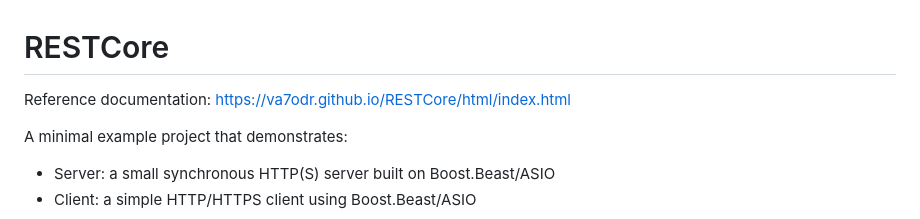
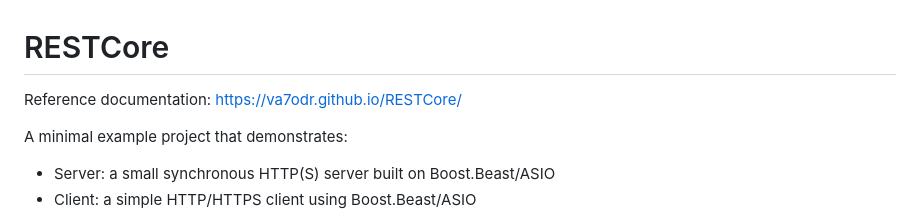
Before and after one commit to VA7ODR/RESTCore, a Markdown page: README.md, the part around the change. Drawn GitHub-style.

Commit message:
Fix README documentation link

```diff
--- a/README.md
+++ b/README.md
@@ -1,6 +1,6 @@
 # RESTCore
 
-Reference documentation: https://va7odr.github.io/RESTCore/html/index.html
+Reference documentation: https://va7odr.github.io/RESTCore/
 
 A minimal example project that demonstrates:
 - Server: a small synchronous HTTP(S) server built on Boost.Beast/ASIO
```
